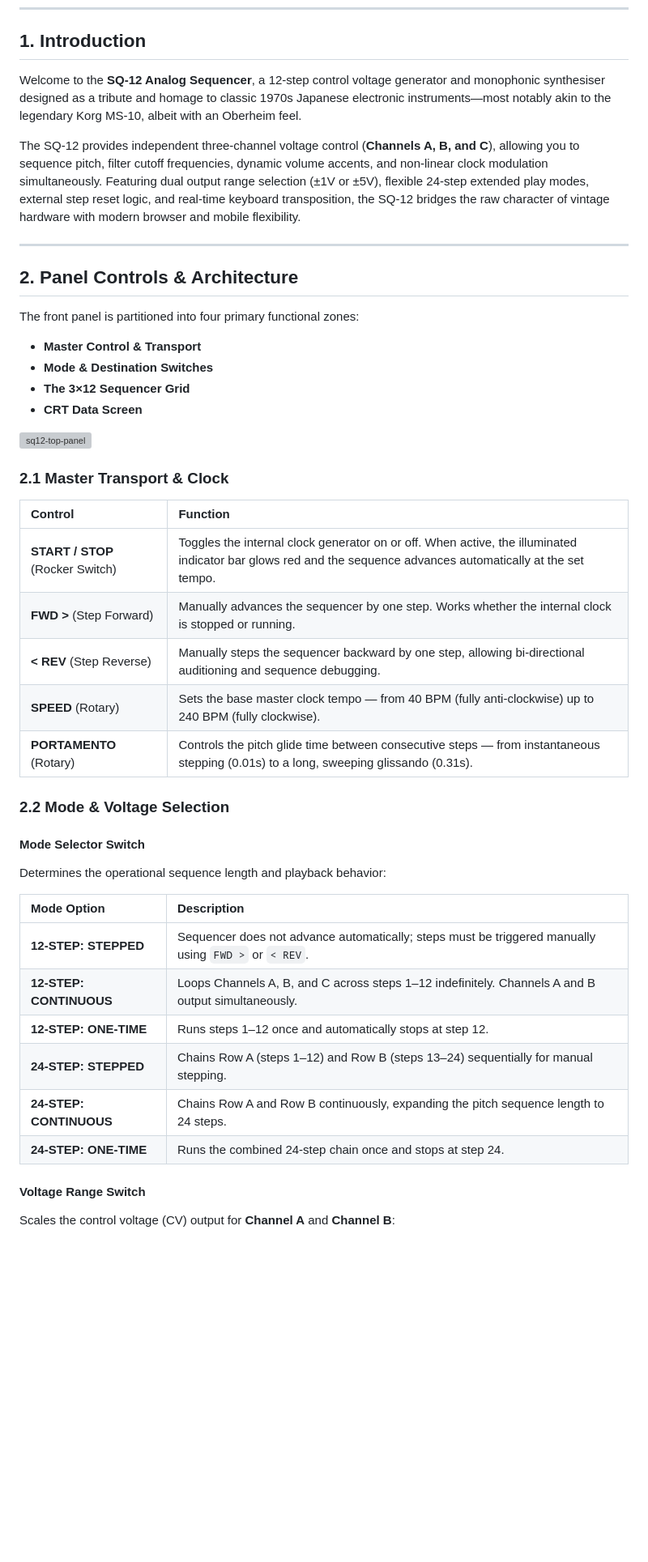
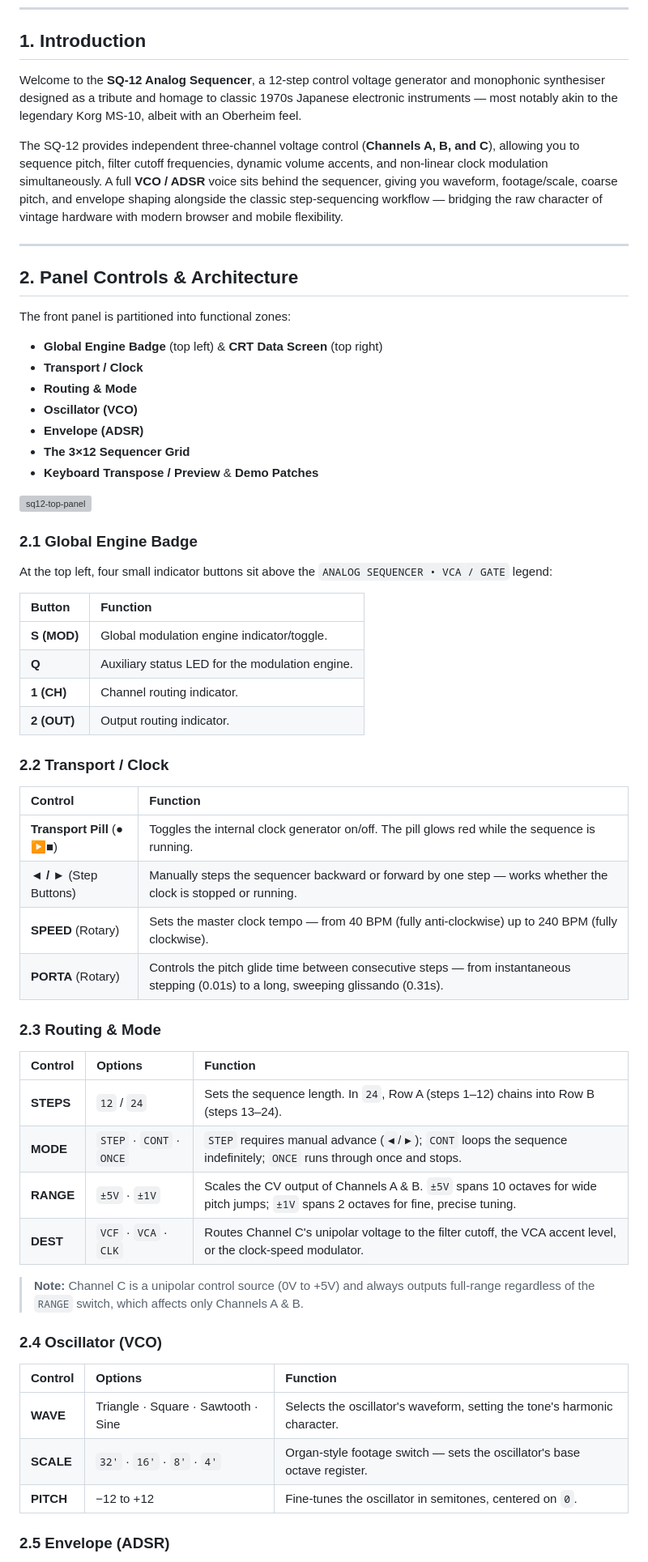
Before and after one commit to josev2046/electric-cafe, a Markdown page: mobile_SQ-12.md, the part around one of its changes. Shown at 81% size. GitHub-like rendering; blank space fills up the shorter version; grey boxes are pictures that could not be loaded.

```diff
--- a/mobile_SQ-12.md
+++ b/mobile_SQ-12.md
@@ -14,18 +14,21 @@
 
 ## 1. Introduction
 
-Welcome to the **SQ-12 Analog Sequencer**, a 12-step control voltage generator and monophonic synthesiser designed as a tribute and homage to classic 1970s Japanese electronic instruments—most notably akin to the legendary Korg MS-10, albeit with an Oberheim feel.
+Welcome to the **SQ-12 Analog Sequencer**, a 12-step control voltage generator and monophonic synthesiser designed as a tribute and homage to classic 1970s Japanese electronic instruments — most notably akin to the legendary Korg MS-10, albeit with an Oberheim feel.
 
-The SQ-12 provides independent three-channel voltage control (**Channels A, B, and C**), allowing you to sequence pitch, filter cutoff frequencies, dynamic volume accents, and non-linear clock modulation simultaneously. Featuring dual output range selection (±1V or ±5V), flexible 24-step extended play modes, external step reset logic, and real-time keyboard transposition, the SQ-12 bridges the raw character of vintage hardware with modern browser and mobile flexibility.
+The SQ-12 provides independent three-channel voltage control (**Channels A, B, and C**), allowing you to sequence pitch, filter cutoff frequencies, dynamic volume accents, and non-linear clock modulation simultaneously. A full **VCO / ADSR** voice sits behind the sequencer, giving you waveform, footage/scale, coarse pitch, and envelope shaping alongside the classic step-sequencing workflow — bridging the raw character of vintage hardware with modern browser and mobile flexibility.
 
 ---
 
 ## 2. Panel Controls & Architecture
 
-The front panel is partitioned into four primary functional zones:
+The front panel is partitioned into functional zones:
 
-- **Master Control & Transport**
-- **Mode & Destination Switches**
+- **Global Engine Badge** (top left) & **CRT Data Screen** (top right)
+- **Transport / Clock**
+- **Routing & Mode**
+- **Oscillator (VCO)**
+- **Envelope (ADSR)**
 - **The 3×12 Sequencer Grid**
-- **CRT Data Screen**
+- **Keyboard Transpose / Preview** & **Demo Patches**
 
@@ -33,31 +36,43 @@ The front panel is partitioned into four primary functional zones:
 
 
-### 2.1 Master Transport & Clock
+### 2.1 Global Engine Badge
+
+At the top left, four small indicator buttons sit above the `ANALOG SEQUENCER • VCA / GATE` legend:
+
+| Button | Function |
+| :--- | :--- |
+| **S (MOD)** | Global modulation engine indicator/toggle. |
+| **Q** | Auxiliary status LED for the modulation engine. |
+| **1 (CH)** | Channel routing indicator. |
+| **2 (OUT)** | Output routing indicator. |
+
+### 2.2 Transport / Clock
 
 | Control | Function |
 | :--- | :--- |
-| **START / STOP** (Rocker Switch) | Toggles the internal clock generator on or off. When active, the illuminated indicator bar glows red and the sequence advances automatically at the set tempo. |
-| **FWD >** (Step Forward) | Manually advances the sequencer by one step. Works whether the internal clock is stopped or running. |
-| **< REV** (Step Reverse) | Manually steps the sequencer backward by one step, allowing bi-directional auditioning and sequence debugging. |
-| **SPEED** (Rotary) | Sets the base master clock tempo — from 40 BPM (fully anti-clockwise) up to 240 BPM (fully clockwise). |
-| **PORTAMENTO** (Rotary) | Controls the pitch glide time between consecutive steps — from instantaneous stepping (0.01s) to a long, sweeping glissando (0.31s). |
+| **Transport Pill** (●  ▶■) | Toggles the internal clock generator on/off. The pill glows red while the sequence is running. |
+| **◄ / ►** (Step Buttons) | Manually steps the sequencer backward or forward by one step — works whether the clock is stopped or running. |
+| **SPEED** (Rotary) | Sets the master clock tempo — from 40 BPM (fully anti-clockwise) up to 240 BPM (fully clockwise). |
+| **PORTA** (Rotary) | Controls the pitch glide time between consecutive steps — from instantaneous stepping (0.01s) to a long, sweeping glissando (0.31s). |
 
-### 2.2 Mode & Voltage Selection
+### 2.3 Routing & Mode
 
-#### Mode Selector Switch
+| Control | Options | Function |
+| :--- | :--- | :--- |
+| **STEPS** | `12` / `24` | Sets the sequence length. In `24`, Row A (steps 1–12) chains into Row B (steps 13–24). |
+| **MODE** | `STEP` · `CONT` · `ONCE` | `STEP` requires manual advance (`◄`/`►`); `CONT` loops the sequence indefinitely; `ONCE` runs through once and stops. |
+| **RANGE** | `±5V` · `±1V` | Scales the CV output of Channels A & B. `±5V` spans 10 octaves for wide pitch jumps; `±1V` spans 2 octaves for fine, precise tuning. |
+| **DEST** | `VCF` · `VCA` · `CLK` | Routes Channel C's unipolar voltage to the filter cutoff, the VCA accent level, or the clock-speed modulator. |
 
-Determines the operational sequence length and playback behavior:
+> **Note:** Channel C is a unipolar control source (0V to +5V) and always outputs full-range regardless of the `RANGE` switch, which affects only Channels A & B.
 
-| Mode Option | Description |
-| :--- | :--- |
-| **12-STEP: STEPPED** | Sequencer does not advance automatically; steps must be triggered manually using `FWD >` or `< REV`. |
-| **12-STEP: CONTINUOUS** | Loops Channels A, B, and C across steps 1–12 indefinitely. Channels A and B output simultaneously. |
-| **12-STEP: ONE-TIME** | Runs steps 1–12 once and automatically stops at step 12. |
-| **24-STEP: STEPPED** | Chains Row A (steps 1–12) and Row B (steps 13–24) sequentially for manual stepping. |
-| **24-STEP: CONTINUOUS** | Chains Row A and Row B continuously, expanding the pitch sequence length to 24 steps. |
-| **24-STEP: ONE-TIME** | Runs the combined 24-step chain once and stops at step 24. |
+### 2.4 Oscillator (VCO)
 
-#### Voltage Range Switch
+| Control | Options | Function |
+| :--- | :--- | :--- |
+| **WAVE** | Triangle · Square · Sawtooth · Sine | Selects the oscillator's waveform, setting the tone's harmonic character. |
+| **SCALE** | `32'` · `16'` · `8'` · `4'` | Organ-style footage switch — sets the oscillator's base octave register. |
+| **PITCH** | −12 to +12 | Fine-tunes the oscillator in semitones, centered on `0`. |
 
-Scales the control voltage (CV) output for **Channel A** and **Channel B**:
+### 2.5 Envelope (ADSR)
 
```
Also changed, not shown: other parts of mobile_SQ-12.md (+45 -49 lines).
